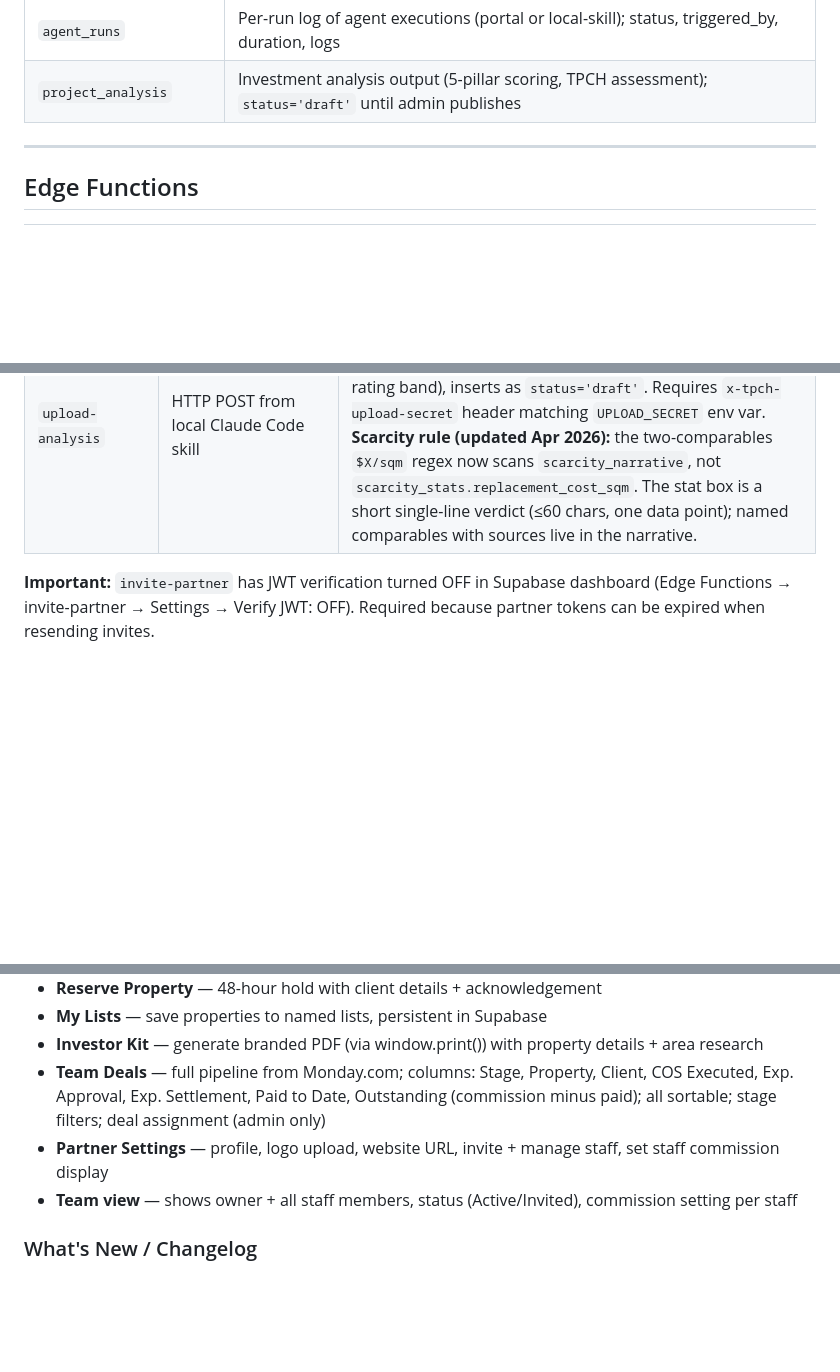
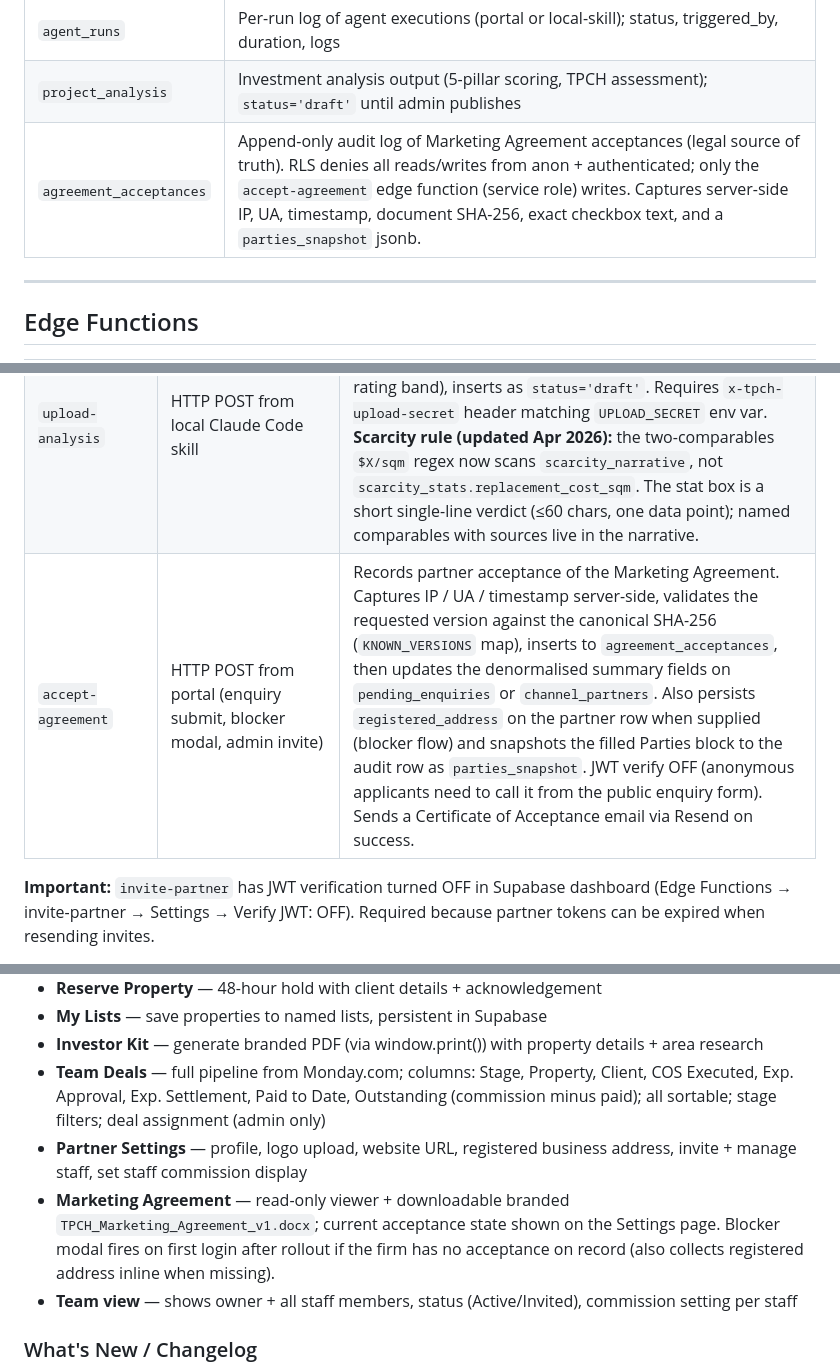
Before and after one commit to michalcallister/tpch-portal, a Markdown page: PROJECT.md, 3 parts joined by grey strips. Drawn GitHub-style; blank space fills up the shorter version.

```diff
--- a/PROJECT.md
+++ b/PROJECT.md
@@ -117,6 +117,7 @@ All SQL files are **fully idempotent** — safe to re-run.
 | `agents` | Registry of AI agents (e.g. `investment-analysis`); FK target for `agent_runs.agent_id` |
 | `agent_runs` | Per-run log of agent executions (portal or local-skill); status, triggered_by, duration, logs |
 | `project_analysis` | Investment analysis output (5-pillar scoring, TPCH assessment); `status='draft'` until admin publishes |
+| `agreement_acceptances` | Append-only audit log of Marketing Agreement acceptances (legal source of truth). RLS denies all reads/writes from anon + authenticated; only the `accept-agreement` edge function (service role) writes. Captures server-side IP, UA, timestamp, document SHA-256, exact checkbox text, and a `parties_snapshot` jsonb. |
 
 ---
 
@@ -132,6 +133,7 @@ All SQL files are **fully idempotent** — safe to re-run.
 | `invite-partner` | HTTP POST from admin/settings panel | Send invite email to partner or staff (JWT verify OFF) |
 | `run-agent` | HTTP POST from admin Research panel | Investment Analyst agent (Claude API + web_search). Writes to `agent_runs` + `project_analysis` as draft. Opus 4.7 prod / Sonnet 4.6 default / Haiku 4.5 test. System prompt lives in `prompt.ts` (do not inline-edit `index.ts`). |
 | `upload-analysis` | HTTP POST from local Claude Code skill | Option B handshake: accepts a locally produced Investment Analyst JSON, validates against same rules as `run-agent` (em-dash ban, banned jargon, scarcity regex, score sum, rating band), inserts as `status='draft'`. Requires `x-tpch-upload-secret` header matching `UPLOAD_SECRET` env var. **Scarcity rule (updated Apr 2026):** the two-comparables `$X/sqm` regex now scans `scarcity_narrative`, not `scarcity_stats.replacement_cost_sqm`. The stat box is a short single-line verdict (≤60 chars, one data point); named comparables with sources live in the narrative. |
+| `accept-agreement` | HTTP POST from portal (enquiry submit, blocker modal, admin invite) | Records partner acceptance of the Marketing Agreement. Captures IP / UA / timestamp server-side, validates the requested version against the canonical SHA-256 (`KNOWN_VERSIONS` map), inserts to `agreement_acceptances`, then updates the denormalised summary fields on `pending_enquiries` or `channel_partners`. Also persists `registered_address` on the partner row when supplied (blocker flow) and snapshots the filled Parties block to the audit row as `parties_snapshot`. JWT verify OFF (anonymous applicants need to call it from the public enquiry form). Sends a Certificate of Acceptance email via Resend on success. |
 
 **Important:** `invite-partner` has JWT verification turned OFF in Supabase dashboard (Edge Functions → invite-partner → Settings → Verify JWT: OFF). Required because partner tokens can be expired when resending invites.
 
@@ -215,7 +240,8 @@ Commission override applies in: all-stock table, project cards, project stock ta
 - **My Lists** — save properties to named lists, persistent in Supabase
 - **Investor Kit** — generate branded PDF (via window.print()) with property details + area research
 - **Team Deals** — full pipeline from Monday.com; columns: Stage, Property, Client, COS Executed, Exp. Approval, Exp. Settlement, Paid to Date, Outstanding (commission minus paid); all sortable; stage filters; deal assignment (admin only)
-- **Partner Settings** — profile, logo upload, website URL, invite + manage staff, set staff commission display
+- **Partner Settings** — profile, logo upload, website URL, registered business address, invite + manage staff, set staff commission display
+- **Marketing Agreement** — read-only viewer + downloadable branded `TPCH_Marketing_Agreement_v1.docx`; current acceptance state shown on the Settings page. Blocker modal fires on first login after rollout if the firm has no acceptance on record (also collects registered address inline when missing).
 - **Team view** — shows owner + all staff members, status (Active/Invited), commission setting per staff
 
 ### What's New / Changelog
```
Also changed, not shown: other parts of PROJECT.md (+24 -1 lines).
